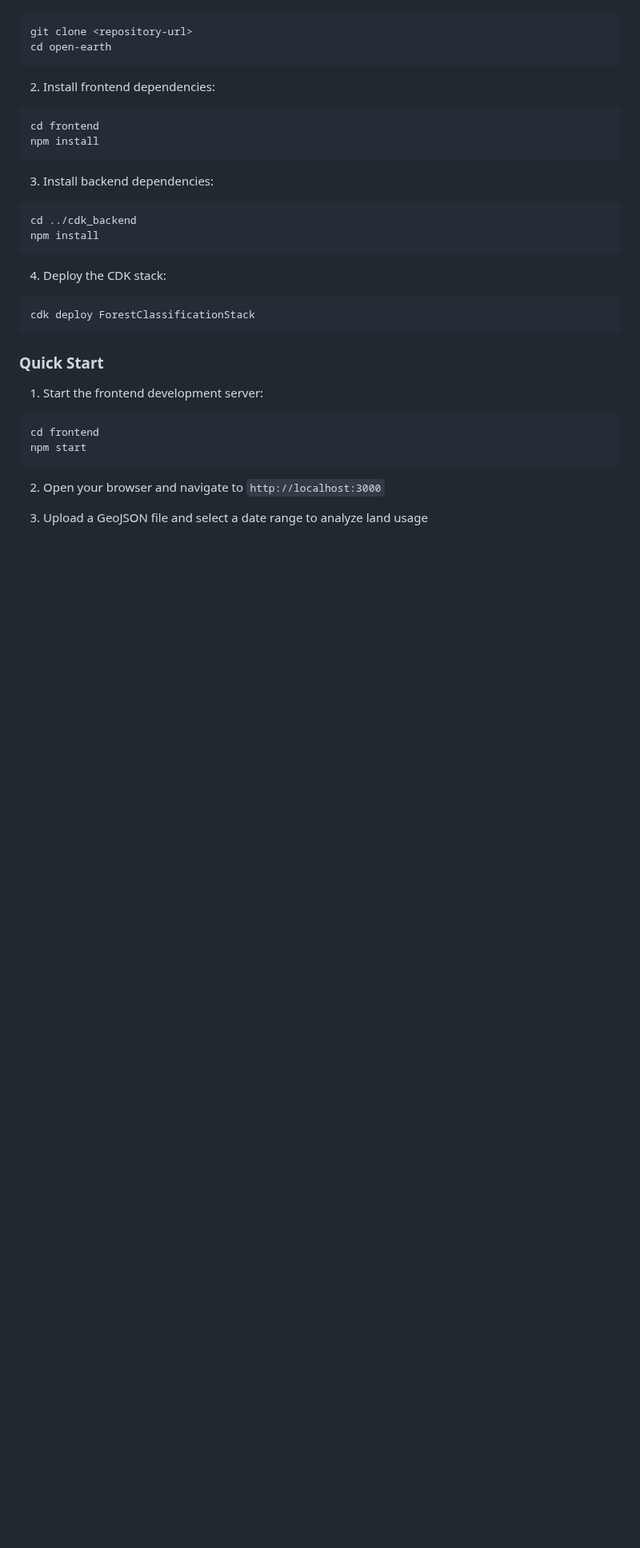
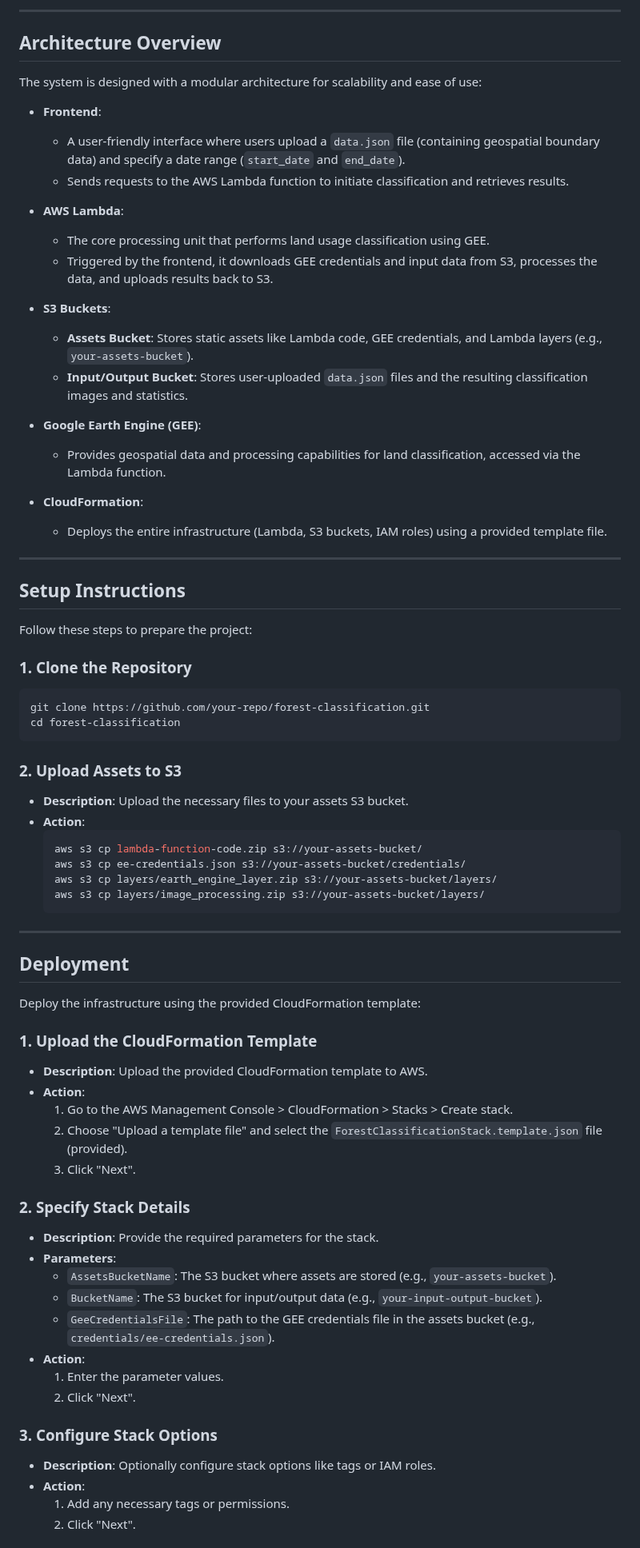
Before and after one commit to ASUCICREPO/open-earth, a Markdown page: README.md, the part around one of its changes. Shown at 80% size. Rendered like a GitHub page; blank space fills up the shorter version.

````diff
--- a/README.md
+++ b/README.md
@@ -38,33 +76,72 @@ The system consists of a React-based frontend for user interaction and a serverl
+---
+
+## Architecture Overview
+The system is designed with a modular architecture for scalability and ease of use:
+
+- **Frontend**:
+  - A user-friendly interface where users upload a `data.json` file (containing geospatial boundary data) and specify a date range (`start_date` and `end_date`).
+  - Sends requests to the AWS Lambda function to initiate classification and retrieves results.
+
+- **AWS Lambda**:
+  - The core processing unit that performs land usage classification using GEE.
+  - Triggered by the frontend, it downloads GEE credentials and input data from S3, processes the data, and uploads results back to S3.
+
+- **S3 Buckets**:
+  - **Assets Bucket**: Stores static assets like Lambda code, GEE credentials, and Lambda layers (e.g., `your-assets-bucket`).
+  - **Input/Output Bucket**: Stores user-uploaded `data.json` files and the resulting classification images and statistics.
+
+- **Google Earth Engine (GEE)**:
+  - Provides geospatial data and processing capabilities for land classification, accessed via the Lambda function.
+
+- **CloudFormation**:
+  - Deploys the entire infrastructure (Lambda, S3 buckets, IAM roles) using a provided template file.
+
+---
+
+## Setup Instructions
+Follow these steps to prepare the project:
+
+### 1. Clone the Repository
 ```bash
-git clone <repository-url>
-cd open-earth
+git clone https://github.com/your-repo/forest-classification.git
+cd forest-classification
 ```
 
-2. Install frontend dependencies:
-```bash
-cd frontend
-npm install
-```
+### 2. Upload Assets to S3
+- **Description**: Upload the necessary files to your assets S3 bucket.
+- **Action**:
+  ```bash
+  aws s3 cp lambda-function-code.zip s3://your-assets-bucket/
+  aws s3 cp ee-credentials.json s3://your-assets-bucket/credentials/
+  aws s3 cp layers/earth_engine_layer.zip s3://your-assets-bucket/layers/
+  aws s3 cp layers/image_processing.zip s3://your-assets-bucket/layers/
+  ```
 
-3. Install backend dependencies:
-```bash
-cd ../cdk_backend
-npm install
-```
+---
 
-4. Deploy the CDK stack:
-```bash
-cdk deploy ForestClassificationStack
-```
+## Deployment
+Deploy the infrastructure using the provided CloudFormation template:
 
-### Quick Start
-1. Start the frontend development server:
-```bash
-cd frontend
-npm start
-```
+### 1. Upload the CloudFormation Template
+- **Description**: Upload the provided CloudFormation template to AWS.
+- **Action**:
+  1. Go to the AWS Management Console > CloudFormation > Stacks > Create stack.
+  2. Choose "Upload a template file" and select the `ForestClassificationStack.template.json` file (provided).
+  3. Click "Next".
 
-2. Open your browser and navigate to `http://localhost:3000`
+### 2. Specify Stack Details
+- **Description**: Provide the required parameters for the stack.
+- **Parameters**:
+  - `AssetsBucketName`: The S3 bucket where assets are stored (e.g., `your-assets-bucket`).
+  - `BucketName`: The S3 bucket for input/output data (e.g., `your-input-output-bucket`).
+  - `GeeCredentialsFile`: The path to the GEE credentials file in the assets bucket (e.g., `credentials/ee-credentials.json`).
+- **Action**:
+  1. Enter the parameter values.
+  2. Click "Next".
 
-3. Upload a GeoJSON file and select a date range to analyze land usage
+### 3. Configure Stack Options
+- **Description**: Optionally configure stack options like tags or IAM roles.
+- **Action**:
+  1. Add any necessary tags or permissions.
+  2. Click "Next".
 
````
Also changed, not shown: other parts of README.md (+84 -78 lines).
